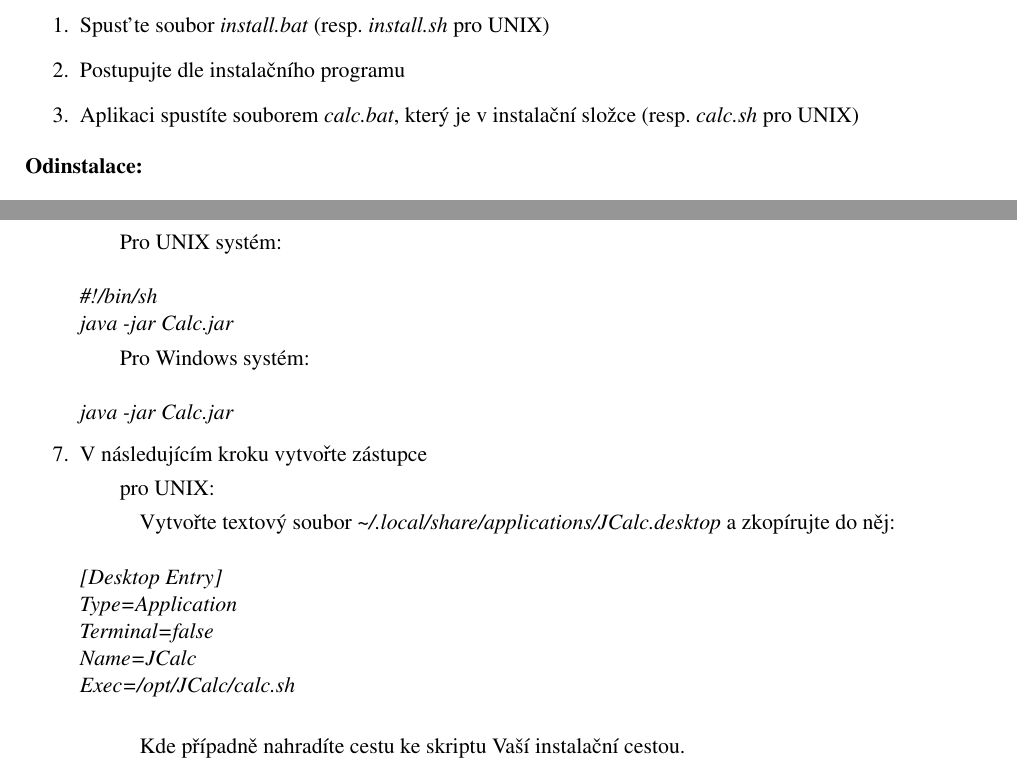
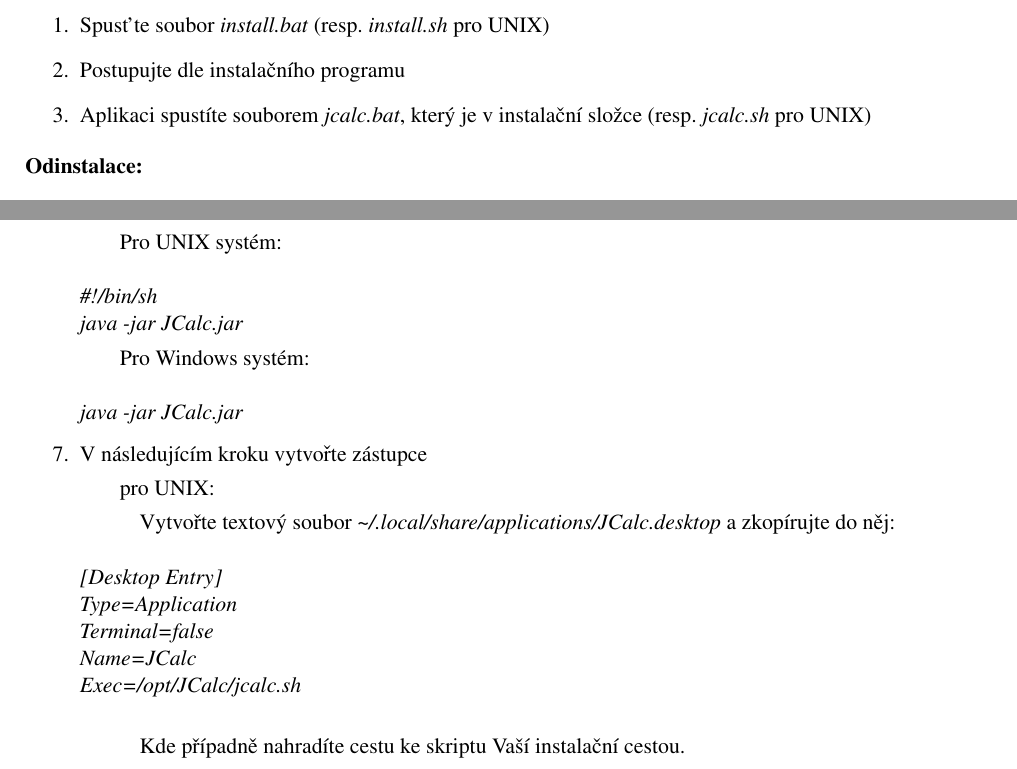
Before and after one commit to ss11mik/IVS_CoffeeLake, a LaTeX document (doc/dokumentace.tex): two parts of pages 2 and 3 of 5, joined at a grey line, cut so that both start at the same text. Compiled offline with pdfLaTeX.

Commit message:
Unified naming to 'JCalc'

```diff
--- a/doc/dokumentace.tex
+++ b/doc/dokumentace.tex
@@ -57,7 +57,7 @@ JCalc je licencován jako GPL3 (viz \emph{LICENCE.shtml} v adresáři projektu).
 \begin{enumerate}
     \item Spusťte soubor \emph{install.bat} (resp. \emph{install.sh} pro UNIX)
     \item Postupujte dle instalačního programu
-    \item Aplikaci spustíte souborem \emph{calc.bat}, který je v instalační složce (resp. \emph{calc.sh} pro UNIX)
+    \item Aplikaci spustíte souborem \emph{jcalc.bat}, který je v instalační složce (resp. \emph{jcalc.sh} pro UNIX)
 \end{enumerate}
 
 \noindent
@@ -93,8 +93,8 @@ JCalc je licencován jako GPL3 (viz \emph{LICENCE.shtml} v adresáři projektu).
 		\subitem Pro UNIX systém:\\\\
 			\emph{\#!/bin/sh\\
-				java -jar Calc.jar}
+				java -jar JCalc.jar}
 		\subitem Pro Windows systém:\\\\
-			\emph{java -jar Calc.jar}
+			\emph{java -jar JCalc.jar}
 
 	\item V následujícím kroku vytvořte zástupce
 		\subitem pro UNIX:
@@ -104,7 +104,7 @@ JCalc je licencován jako GPL3 (viz \emph{LICENCE.shtml} v adresáři projektu).
 						Type=Application\\
 						Terminal=false\\
 						Name=JCalc\\
-						Exec=/opt/JCalc/calc.sh\\
+						Exec=/opt/JCalc/jcalc.sh\\
 						}
 
 			\subsubitem Kde případně nahradíte cestu ke skriptu Vaší instalační cestou.
```
Also changed, not shown: src/Makefile, doc/dokumentace.tex (2 more changed lines), 5 other files.
